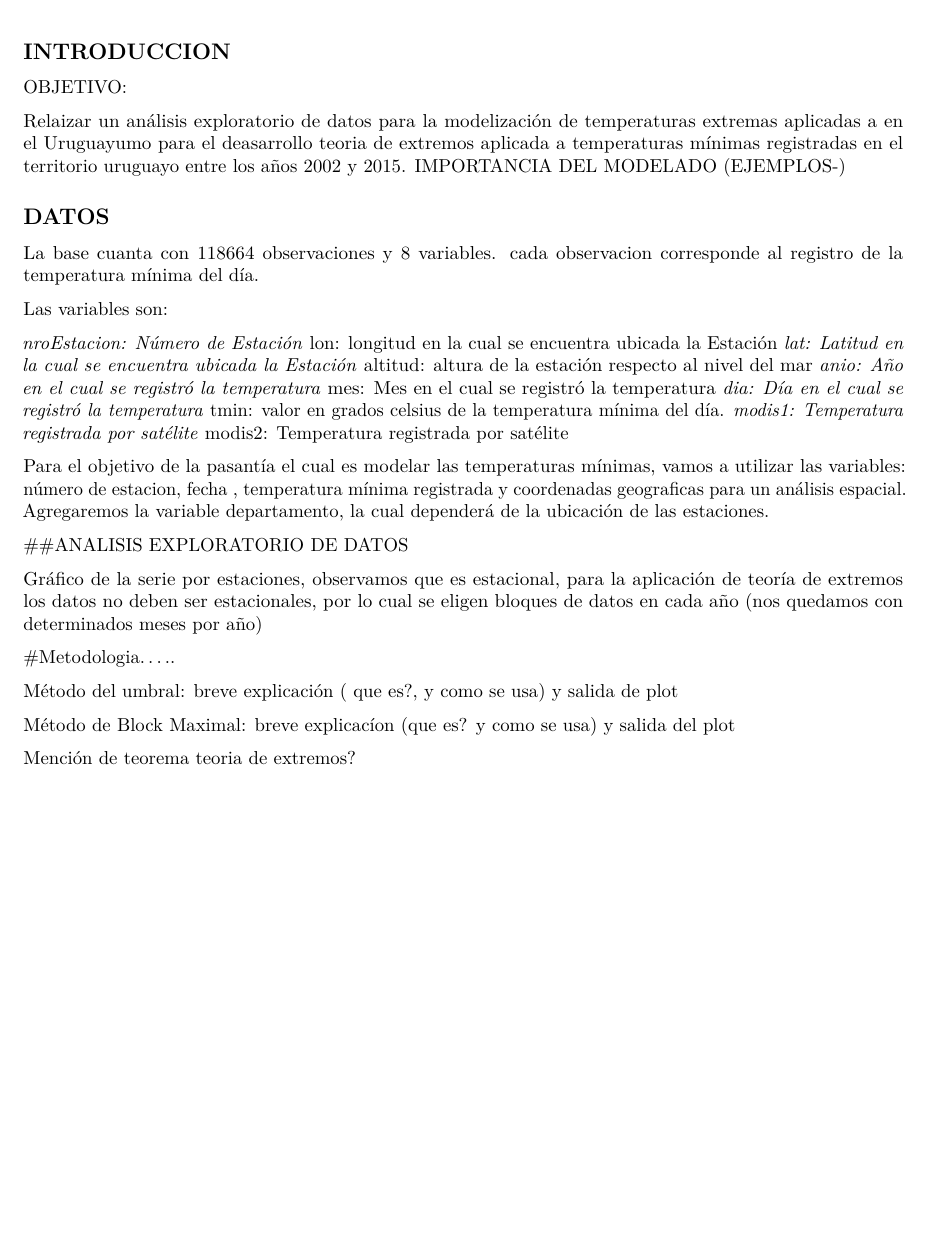
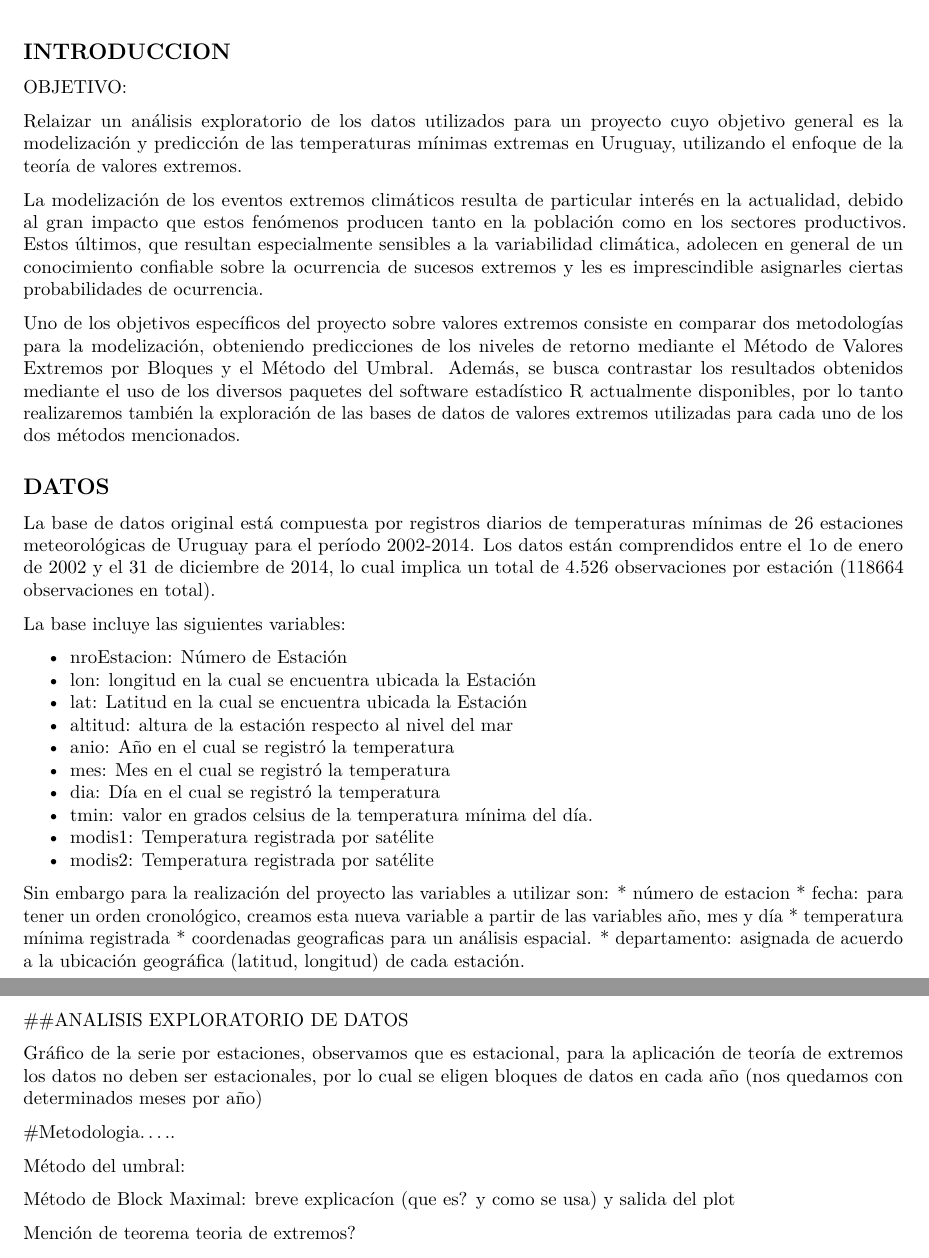
Before and after one commit to LorenaLuraghi/proyecto, an R Markdown document (Informe final.Rmd): part of the page before the commit and two parts of pages 1 and 2 of 2 after it, the two joined at a grey line, cut so that both start at the same text, the shorter picture padded with empty space. Rendered offline with R 4.5, knitr and Pandoc, then LaTeX, with nearby package versions.

Commit message:
informe final mejorado + nombres en las estaciones

```diff
--- a/Informe final.Rmd
+++ b/Informe final.Rmd
@@ -11,27 +11,47 @@ output: pdf_document
 
 OBJETIVO:
 
-Relaizar un análisis exploratorio de datos para la modelización de temperaturas extremas aplicadas a  en el Uruguayumo para el deasarrollo  teoria de extremos aplicada a temperaturas mínimas registradas en el territorio uruguayo entre los años 2002 y 2015.
-IMPORTANCIA DEL MODELADO (EJEMPLOS-)
+Relaizar un análisis exploratorio de los datos utilizados para un proyecto cuyo objetivo general es la modelización y predicción de las temperaturas mínimas extremas en Uruguay, utilizando el enfoque
+de la teoría de valores extremos.
+
+La modelización de los eventos extremos climáticos resulta de particular interés en la actualidad, debido
+al gran impacto que estos fenómenos producen tanto en la población como en los sectores productivos.
+Estos últimos, que resultan especialmente sensibles a la variabilidad climática, adolecen en general de
+un conocimiento confiable sobre la ocurrencia de sucesos extremos y les es imprescindible asignarles
+ciertas probabilidades de ocurrencia.
+
+Uno de los objetivos específicos del proyecto sobre valores extremos consiste en comparar dos metodologías para la modelización, obteniendo predicciones de los niveles de retorno mediante el Método de Valores Extremos
+por Bloques y el Método del Umbral. Además, se busca contrastar los resultados obtenidos mediante el
+uso de los diversos paquetes del software estadístico R actualmente disponibles, por lo tanto realizaremos también la exploración de las bases de datos de valores extremos utilizadas para cada uno de los dos métodos mencionados.
+
 
 
 ## DATOS
-La base cuanta con 118664 observaciones y 8 variables. cada observacion corresponde al registro  de la temperatura mínima del día.
+La base de datos original está compuesta por registros diarios de temperaturas mínimas
+de 26 estaciones meteorológicas de Uruguay para el período 2002-2014. Los datos están comprendidos
+entre el 1o de enero de 2002 y el 31 de diciembre de 2014, lo cual implica un total de 4.526
+observaciones por estación (118664 observaciones en total).
 
-Las variables son:
+La base incluye las siguientes variables:
 
-*nroEstacion: Número de Estación
-*lon: longitud en la cual se encuentra ubicada la Estación
-*lat: Latitud en la cual se encuentra ubicada la Estación
-*altitud: altura de la estación respecto al nivel del mar
-*anio: Año en el cual se registró la temperatura
-*mes: Mes en el cual se registró la temperatura
-*dia: Día en el cual se registró la temperatura
-*tmin: valor en grados celsius de la temperatura mínima del día.
-*modis1: Temperatura registrada por satélite
-*modis2: Temperatura registrada por satélite
 
-Para el objetivo de la pasantía el cual es modelar las temperaturas mínimas, vamos a utilizar las variables: número de estacion, fecha , temperatura mínima registrada y coordenadas geograficas para un análisis espacial. Agregaremos la variable departamento, la cual dependerá de la ubicación de las estaciones.
+* nroEstacion: Número de Estación
+* lon: longitud en la cual se encuentra ubicada la Estación
+* lat: Latitud en la cual se encuentra ubicada la Estación
+* altitud: altura de la estación respecto al nivel del mar
+* anio: Año en el cual se registró la temperatura
+* mes: Mes en el cual se registró la temperatura
+* dia: Día en el cual se registró la temperatura
+* tmin: valor en grados celsius de la temperatura mínima del día.
+* modis1: Temperatura registrada por satélite
+* modis2: Temperatura registrada por satélite
+
+Sin embargo para la realización del proyecto las variables a utilizar son:
+* número de estacion
+* fecha: para tener un orden cronológico, creamos esta nueva variable a partir de las variables año, mes y día
+* temperatura mínima registrada
+* coordenadas geograficas para un análisis espacial.
+* departamento: asignada de acuerdo a la ubicación geográfica (latitud, longitud) de cada estación.
 
 
 
@@ -47,7 +67,7 @@ Gráfico de la serie por estaciones, observamos que es estacional, para la aplic
 #Metodologia.....
 
 
-Método del umbral: breve explicación ( que es?, y como se usa) y salida de plot
+Método del umbral:
 
 Método de Block Maximal: breve explicacíon (que es? y como se usa) y salida del plot
 
```
Also changed, not shown: nuevo.R (+3 -3 lines).
